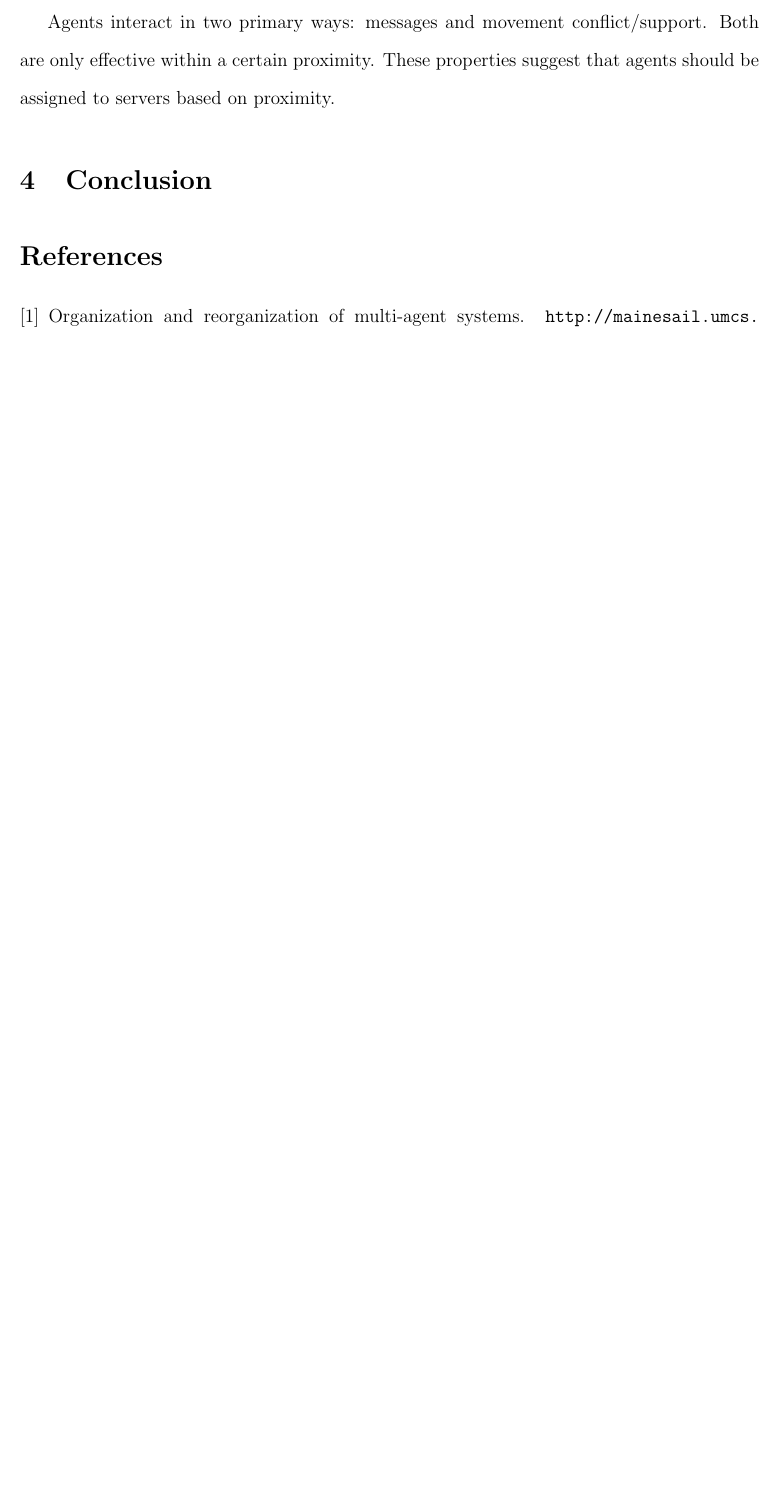
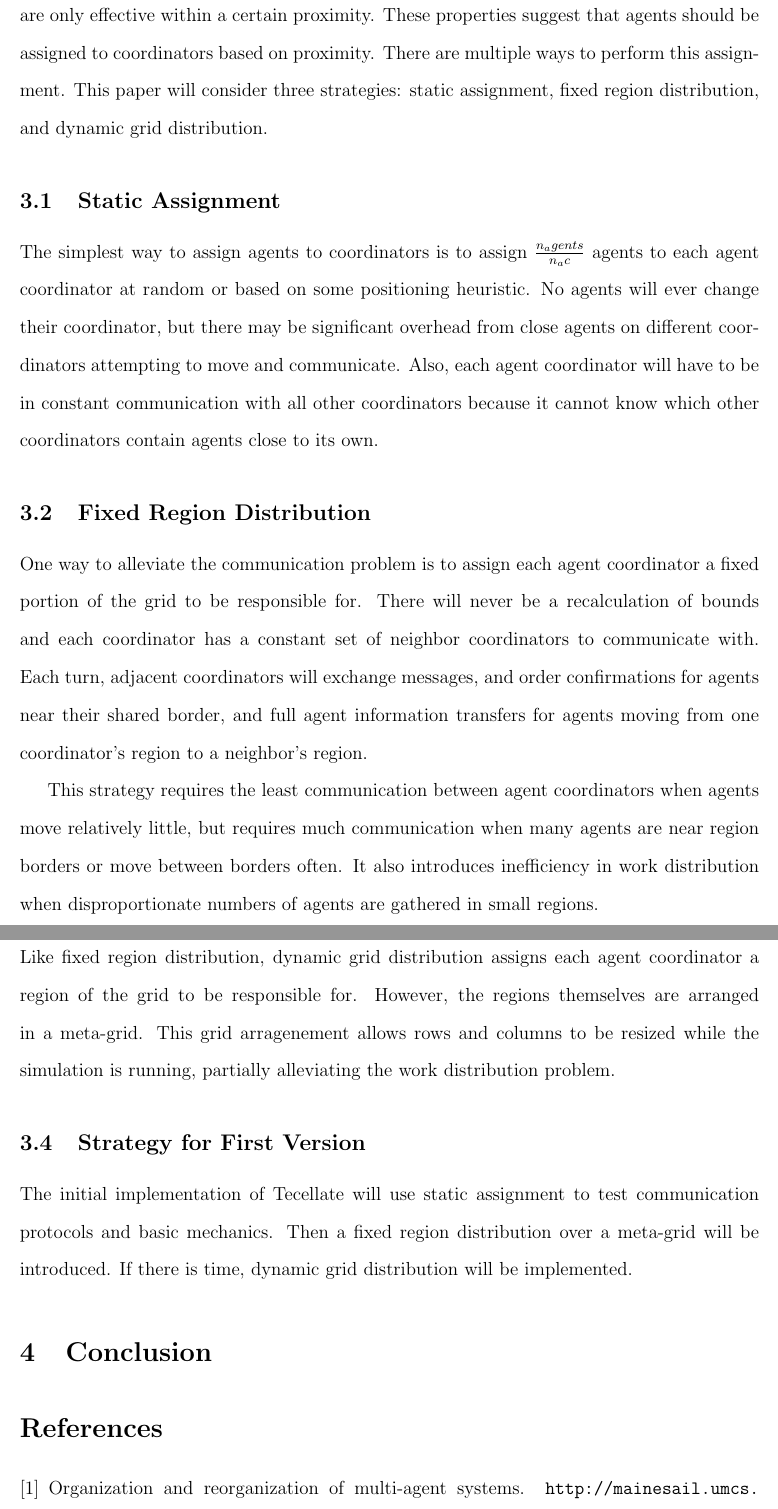
Before and after one commit to irskep/Tecellate, a LaTeX document (papers/eecs423_concept/paper.tex, which reads papers/eecs423_concept/distributed.tex): part of page 3 of 3 before the commit and two parts of pages 3 and 4 of 4 after it, the two joined at a grey line, cut at the place of the change, the shorter picture padded with empty space. Compiled offline with pdfLaTeX.

Commit message:
Described 3 methods of distributing work among agent coordinators

```diff
--- a/papers/eecs423_concept/distributed.tex
+++ b/papers/eecs423_concept/distributed.tex
@@ -4,2 +4,20 @@ Simulating thousands of agents and millions of grid cells simultaneously at a re
 
-Agents interact in two primary ways: messages and movement conflict/support. Both are only effective within a certain proximity. These properties suggest that agents should be assigned to servers based on proximity.
+Agents interact in two primary ways: messages and movement conflict/support. Both are only effective within a certain proximity. These properties suggest that agents should be assigned to coordinators based on proximity. There are multiple ways to perform this assignment. This paper will consider three strategies: static assignment, fixed region distribution, and dynamic grid distribution.
+
+\subsection{Static Assignment}
+
+The simplest way to assign agents to coordinators is to assign $\frac{n_agents}{n_ac}$ agents to each agent coordinator at random or based on some positioning heuristic. No agents will ever change their coordinator, but there may be significant overhead from close agents on different coordinators attempting to move and communicate. Also, each agent coordinator will have to be in constant communication with all other coordinators because it cannot know which other coordinators contain agents close to its own.
+
+\subsection{Fixed Region Distribution}
+
+One way to alleviate the communication problem is to assign each agent coordinator a fixed portion of the grid to be responsible for. There will never be a recalculation of bounds and each coordinator has a constant set of neighbor coordinators to communicate with. Each turn, adjacent coordinators will exchange messages, and order confirmations for agents near their shared border, and full agent information transfers for agents moving from one coordinator's region to a neighbor's region.
+
+This strategy requires the least communication between agent coordinators when agents move relatively little, but requires much communication when many agents are near region borders or move between borders often. It also introduces inefficiency in work distribution when disproportionate numbers of agents are gathered in small regions.
+
+\subsection{Dynamic Grid Distribution}
+
+Like fixed region distribution, dynamic grid distribution assigns each agent coordinator a region of the grid to be responsible for. However, the regions themselves are arranged in a meta-grid. This grid arragenement allows rows and columns to be resized while the simulation is running, partially alleviating the work distribution problem.
+
+\subsection{Strategy for First Version}
+
+The initial implementation of Tecellate will use static assignment to test communication protocols and basic mechanics. Then a fixed region distribution over a meta-grid will be introduced. If there is time, dynamic grid distribution will be implemented.
```
Also changed, not shown: papers/eecs423_concept/paper.tex (+2 -0 lines), papers/eecs423_concept/future.tex (added), papers/eecs423_concept/distributed.tex (2 more changed lines).
